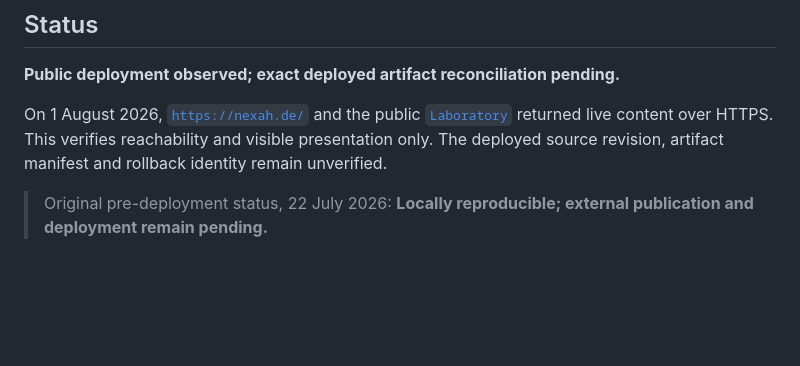
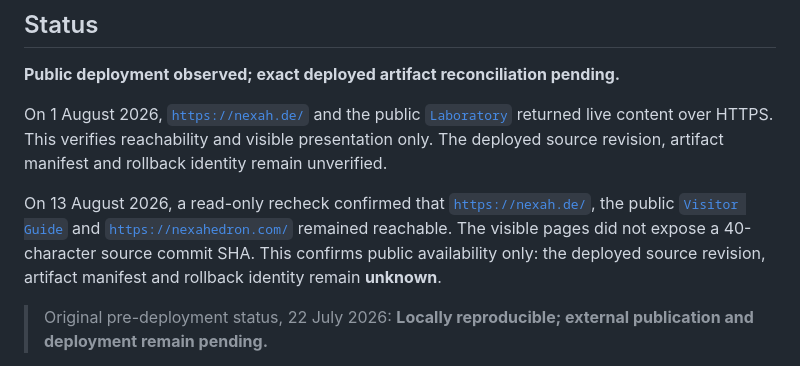
Before and after one commit to Scarabaeus1031/NEXAH-Experience, a Markdown page: docs/DEPLOYMENT_READINESS.md, the part around the change. Rendered like a GitHub page; blank space fills up the shorter version.

Commit message:
docs: refresh deployment reachability status

```diff
--- a/docs/DEPLOYMENT_READINESS.md
+++ b/docs/DEPLOYMENT_READINESS.md
@@ -8,6 +8,14 @@ On 1 August 2026, [`https://nexah.de/`](https://nexah.de/) and the public
 [`Laboratory`](https://nexah.de/laboratory/) returned live content over HTTPS.
 This verifies reachability and visible presentation only. The deployed source
 revision, artifact manifest and rollback identity remain unverified.
+
+On 13 August 2026, a read-only recheck confirmed that
+[`https://nexah.de/`](https://nexah.de/), the public
+[`Visitor Guide`](https://nexah.de/visitor-guide/) and
+[`https://nexahedron.com/`](https://nexahedron.com/) remained reachable. The
+visible pages did not expose a 40-character source commit SHA. This confirms
+public availability only: the deployed source revision, artifact manifest and
+rollback identity remain **unknown**.
 
 > Original pre-deployment status, 22 July 2026: **Locally reproducible;
 > external publication and deployment remain pending.**
```
